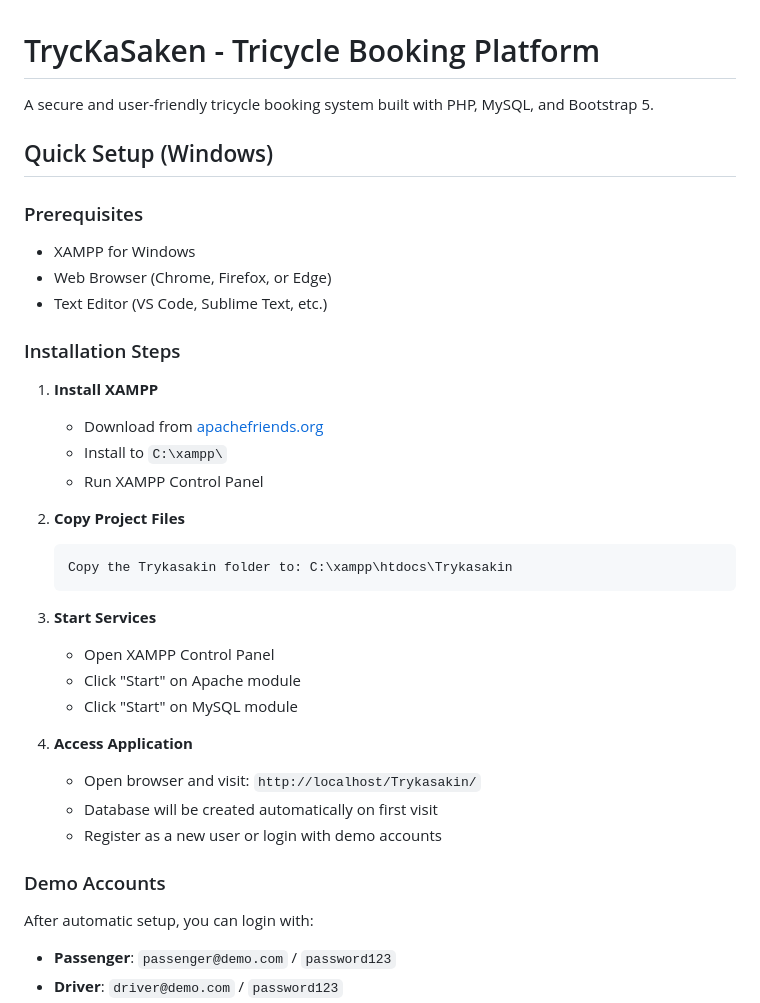
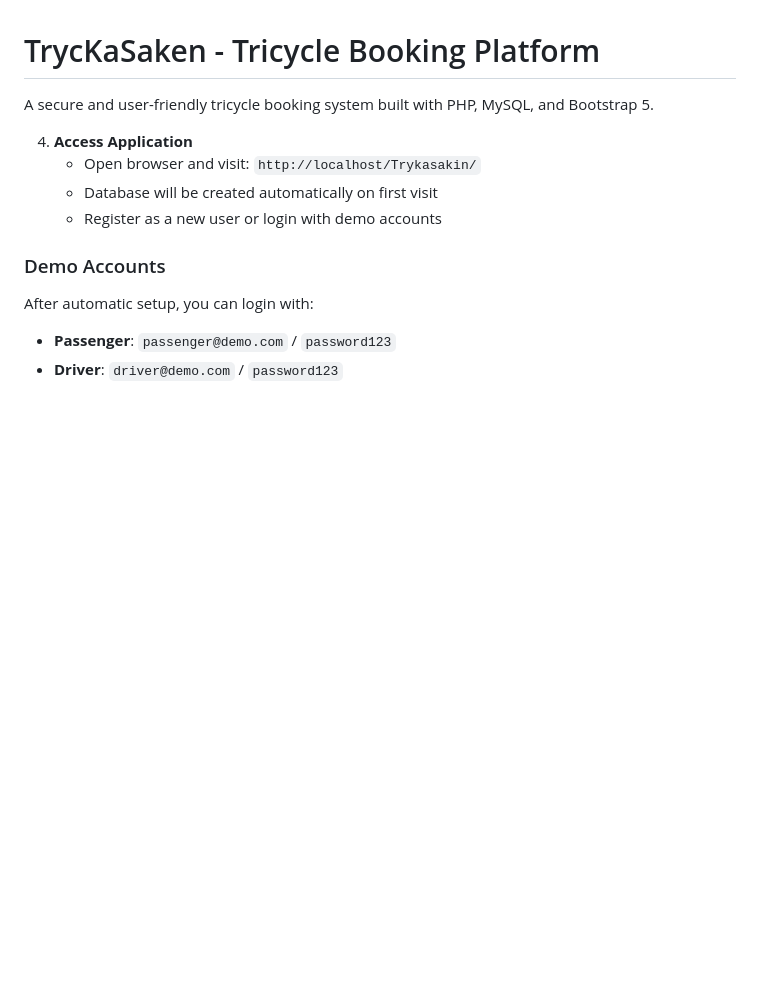
Before and after one commit to nealegajc/Trykasakin, a Markdown page: README.md, the part around one of its changes. Rendered like a GitHub page; blank space fills up the shorter version.

````diff
--- a/README.md
+++ b/README.md
@@ -1,31 +1,6 @@
 # TrycKaSaken - Tricycle Booking Platform
 
 A secure and user-friendly tricycle booking system built with PHP, MySQL, and Bootstrap 5.
-
-## Quick Setup (Windows)
-
-### Prerequisites
-
-- XAMPP for Windows
-- Web Browser (Chrome, Firefox, or Edge)
-- Text Editor (VS Code, Sublime Text, etc.)
-
-### Installation Steps
-
-1. **Install XAMPP**
-   - Download from [apachefriends.org](https://www.apachefriends.org/)
-   - Install to `C:\xampp\`
-   - Run XAMPP Control Panel
-
-2. **Copy Project Files**
-   ```
-   Copy the Trykasakin folder to: C:\xampp\htdocs\Trykasakin
-   ```
-
-3. **Start Services**
-   - Open XAMPP Control Panel
-   - Click "Start" on Apache module
-   - Click "Start" on MySQL module
 
 4. **Access Application**
    - Open browser and visit: `http://localhost/Trykasakin/`
````
Also changed, not shown: other parts of README.md (+0 -61 lines).
